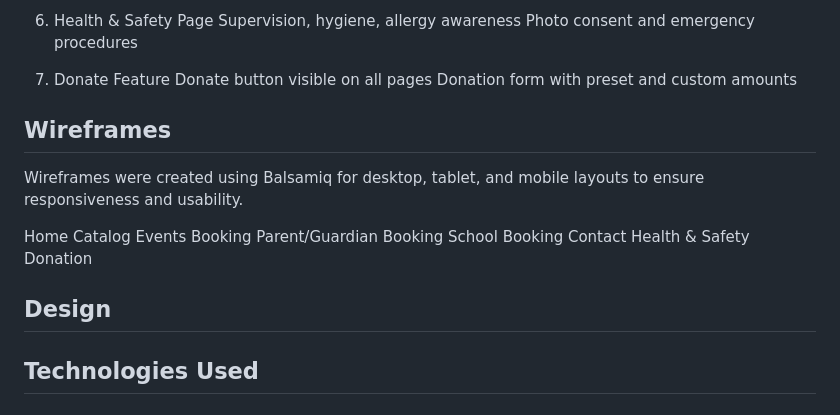
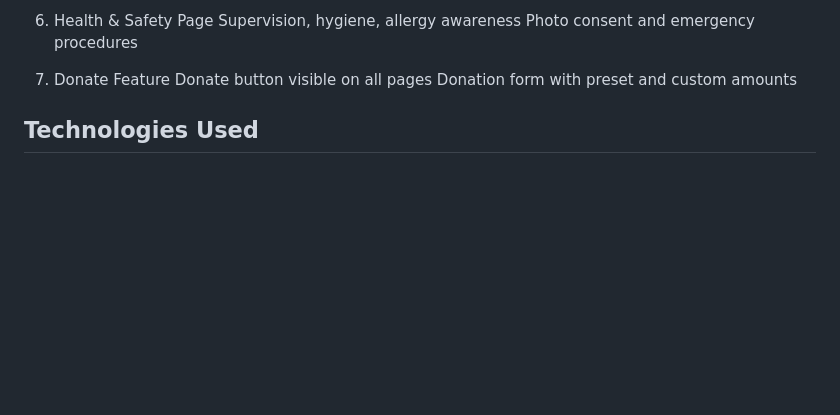
Before and after one commit to sunrise-rab/bead_bond, a Markdown page: README.md, the part around one of its changes. GitHub-like rendering; blank space fills up the shorter version.

```diff
--- a/README.md
+++ b/README.md
@@ -154,22 +186,8 @@ Bead Bond also promotes family involvement, school wellbeing, and community supp
    Donate button visible on all pages
    Donation form with preset and custom amounts
 
-## Wireframes
-
-Wireframes were created using Balsamiq for desktop, tablet, and mobile layouts to ensure responsiveness and usability.
-
-Home
-Catalog
-Events
-Booking
-Parent/Guardian Booking
-School Booking
-Contact
-Health & Safety
-Donation
 
 
-## Design
 
 ## Technologies Used
 
```
Also changed, not shown: other parts of README.md (+32 -0 lines).
